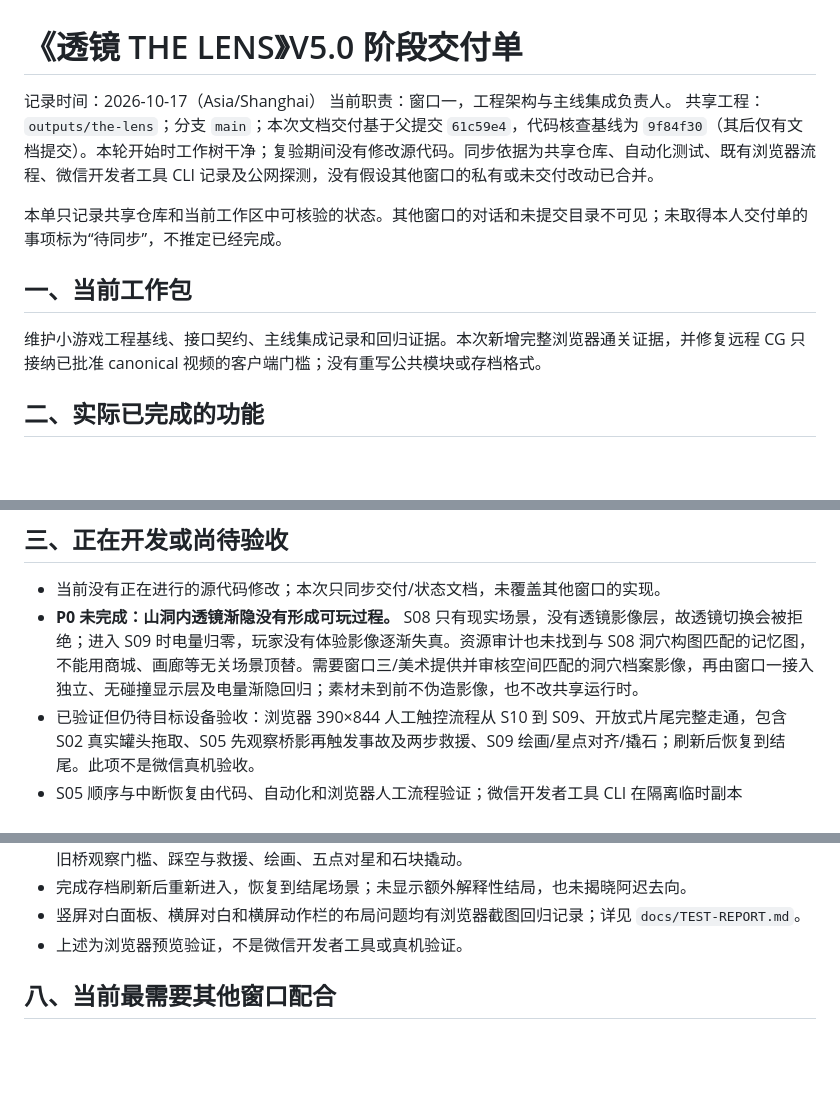
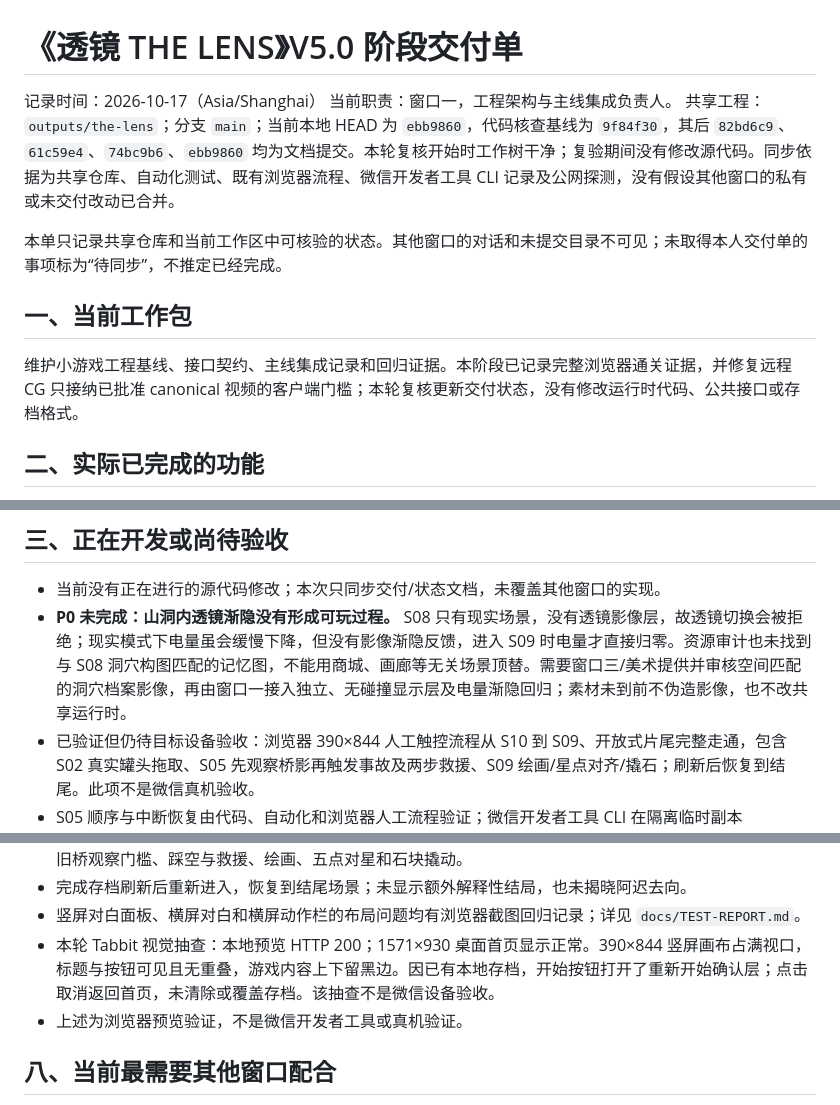
Before and after one commit to c13829663320-debug/the-lens, a Markdown page: docs/V5.0-STAGE-DELIVERY.md, 3 parts joined by grey strips. Drawn GitHub-style; blank space fills up the shorter version.

Commit message:
docs: refresh v5 stage delivery status

```diff
--- a/docs/V5.0-STAGE-DELIVERY.md
+++ b/docs/V5.0-STAGE-DELIVERY.md
@@ -2,13 +2,13 @@
 
 记录时间：2026-10-17（Asia/Shanghai）
 当前职责：窗口一，工程架构与主线集成负责人。
-共享工程：`outputs/the-lens`；分支 `main`；本次文档交付基于父提交 `61c59e4`，代码核查基线为 `9f84f30`（其后仅有文档提交）。本轮开始时工作树干净；复验期间没有修改源代码。同步依据为共享仓库、自动化测试、既有浏览器流程、微信开发者工具 CLI 记录及公网探测，没有假设其他窗口的私有或未交付改动已合并。
+共享工程：`outputs/the-lens`；分支 `main`；当前本地 HEAD 为 `ebb9860`，代码核查基线为 `9f84f30`，其后 `82bd6c9`、`61c59e4`、`74bc9b6`、`ebb9860` 均为文档提交。本轮复核开始时工作树干净；复验期间没有修改源代码。同步依据为共享仓库、自动化测试、既有浏览器流程、微信开发者工具 CLI 记录及公网探测，没有假设其他窗口的私有或未交付改动已合并。
 
 本单只记录共享仓库和当前工作区中可核验的状态。其他窗口的对话和未提交目录不可见；未取得本人交付单的事项标为“待同步”，不推定已经完成。
 
 ## 一、当前工作包
 
-维护小游戏工程基线、接口契约、主线集成记录和回归证据。本次新增完整浏览器通关证据，并修复远程 CG 只接纳已批准 canonical 视频的客户端门槛；没有重写公共模块或存档格式。
+维护小游戏工程基线、接口契约、主线集成记录和回归证据。本阶段已记录完整浏览器通关证据，并修复远程 CG 只接纳已批准 canonical 视频的客户端门槛；本轮复核更新交付状态，没有修改运行时代码、公共接口或存档格式。
 
 ## 二、实际已完成的功能
 
@@ -24,7 +24,7 @@
 ## 三、正在开发或尚待验收
 
 - 当前没有正在进行的源代码修改；本次只同步交付/状态文档，未覆盖其他窗口的实现。
-- **P0 未完成：山洞内透镜渐隐没有形成可玩过程。** S08 只有现实场景，没有透镜影像层，故透镜切换会被拒绝；进入 S09 时电量归零，玩家没有体验影像逐渐失真。资源审计也未找到与 S08 洞穴构图匹配的记忆图，不能用商城、画廊等无关场景顶替。需要窗口三/美术提供并审核空间匹配的洞穴档案影像，再由窗口一接入独立、无碰撞显示层及电量渐隐回归；素材未到前不伪造影像，也不改共享运行时。
+- **P0 未完成：山洞内透镜渐隐没有形成可玩过程。** S08 只有现实场景，没有透镜影像层，故透镜切换会被拒绝；现实模式下电量虽会缓慢下降，但没有影像渐隐反馈，进入 S09 时电量才直接归零。资源审计也未找到与 S08 洞穴构图匹配的记忆图，不能用商城、画廊等无关场景顶替。需要窗口三/美术提供并审核空间匹配的洞穴档案影像，再由窗口一接入独立、无碰撞显示层及电量渐隐回归；素材未到前不伪造影像，也不改共享运行时。
 - 已验证但仍待目标设备验收：浏览器 390×844 人工触控流程从 S10 到 S09、开放式片尾完整走通，包含 S02 真实罐头拖取、S05 先观察桥影再触发事故及两步救援、S09 绘画/星点对齐/撬石；刷新后恢复到结尾。此项不是微信真机验收。
 - S05 顺序与中断恢复由代码、自动化和浏览器人工流程验证；微信开发者工具 CLI 在隔离临时副本 `open`/`preview` 通过。正式工程 AppID、手机扫码、低性能设备、多品牌安全区、正式发布配置和线上 HTTPS 播放仍待验收。
 
@@ -97,6 +97,7 @@
 - 浏览器 390×844：清除预览来源存档后从开场开始，通过触屏移动、观察和拖动，连续走完 S10→S01→S02→S06→S03→S04→S05→S07→S08→S09、开放式结尾与片名；实测包括罐头支点/拖取、旧桥观察门槛、踩空与救援、绘画、五点对星和石块撬动。
 - 完成存档刷新后重新进入，恢复到结尾场景；未显示额外解释性结局，也未揭晓阿迟去向。
 - 竖屏对白面板、横屏对白和横屏动作栏的布局问题均有浏览器截图回归记录；详见 `docs/TEST-REPORT.md`。
+- 本轮 Tabbit 视觉抽查：本地预览 HTTP 200；1571×930 桌面首页显示正常。390×844 竖屏画布占满视口，标题与按钮可见且无重叠，游戏内容上下留黑边。因已有本地存档，开始按钮打开了重新开始确认层；点击取消返回首页，未清除或覆盖存档。该抽查不是微信设备验收。
 - 上述为浏览器预览验证，不是微信开发者工具或真机验证。
 
 ## 八、当前最需要其他窗口配合
```
